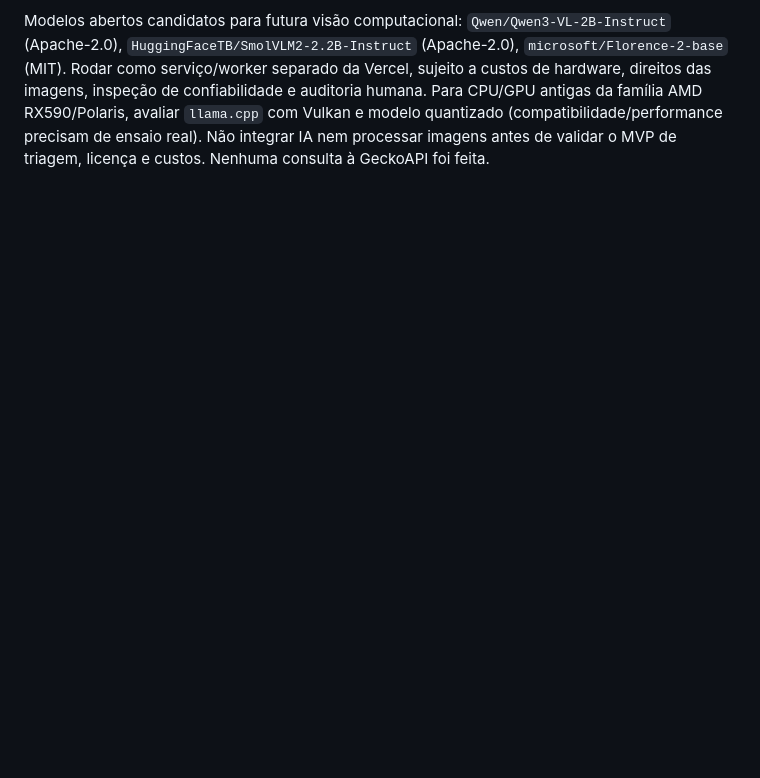
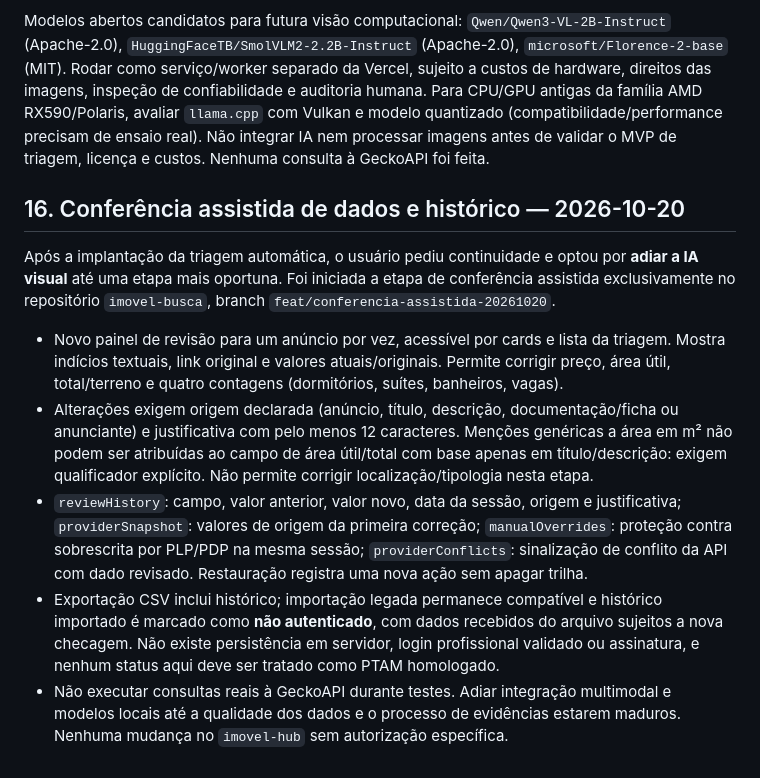
Before and after one commit to serjaoberrantero1986/imovel-busca, a Markdown page: docs/CONTEXTO_DE_CONTINUIDADE.md, the part around the change. GitHub-like rendering; blank space fills up the shorter version.

Commit message:
docs: registrar continuidade da conferência assistida sem IA visual

```diff
--- a/docs/CONTEXTO_DE_CONTINUIDADE.md
+++ b/docs/CONTEXTO_DE_CONTINUIDADE.md
@@ -203,3 +203,13 @@ Novo pedido: o usuário rejeita precisar selecionar manualmente os anúncios ape
 Implementação isolada na branch `feat/triagem-automatica-20261020`, PR #8: checkbox de inclusão automática de novos anúncios ativado por padrão em importação JSON, CSV e pesquisa multifonte. A seleção inicial leva à triagem, **não à validação da amostra**. Painel `Limpeza automática da amostra` exibe contadores **Aproveitados / Dependem de confirmação / Excluídos** e razões individuais, com filtro e 25 linhas por vez. Cards aparecem em lotes de 40 para performance, mas não limitam seleção ou indicativo. Duplicidades suspeitas entre portais são pendência (não prova de identidade), e inconsistências `usable>total` são pendência até conferir definições. Área extraída somente de texto permanece `textEvidence` não confirmado, sem participar do cálculo. Regras e razões são fundamentadas no esquema atual; continuam **heurísticas**, não metodologia completa ABNT/COFECI.
 
 Modelos abertos candidatos para futura visão computacional: `Qwen/Qwen3-VL-2B-Instruct` (Apache-2.0), `HuggingFaceTB/SmolVLM2-2.2B-Instruct` (Apache-2.0), `microsoft/Florence-2-base` (MIT). Rodar como serviço/worker separado da Vercel, sujeito a custos de hardware, direitos das imagens, inspeção de confiabilidade e auditoria humana. Para CPU/GPU antigas da família AMD RX590/Polaris, avaliar `llama.cpp` com Vulkan e modelo quantizado (compatibilidade/performance precisam de ensaio real). Não integrar IA nem processar imagens antes de validar o MVP de triagem, licença e custos. Nenhuma consulta à GeckoAPI foi feita.
+
+## 16. Conferência assistida de dados e histórico — 2026-10-20
+
+Após a implantação da triagem automática, o usuário pediu continuidade e optou por **adiar a IA visual** até uma etapa mais oportuna. Foi iniciada a etapa de conferência assistida exclusivamente no repositório `imovel-busca`, branch `feat/conferencia-assistida-20261020`.
+
+- Novo painel de revisão para um anúncio por vez, acessível por cards e lista da triagem. Mostra indícios textuais, link original e valores atuais/originais. Permite corrigir preço, área útil, total/terreno e quatro contagens (dormitórios, suítes, banheiros, vagas).
+- Alterações exigem origem declarada (anúncio, título, descrição, documentação/ficha ou anunciante) e justificativa com pelo menos 12 caracteres. Menções genéricas a área em m² não podem ser atribuídas ao campo de área útil/total com base apenas em título/descrição: exigem qualificador explícito. Não permite corrigir localização/tipologia nesta etapa.
+- `reviewHistory`: campo, valor anterior, valor novo, data da sessão, origem e justificativa; `providerSnapshot`: valores de origem da primeira correção; `manualOverrides`: proteção contra sobrescrita por PLP/PDP na mesma sessão; `providerConflicts`: sinalização de conflito da API com dado revisado. Restauração registra uma nova ação sem apagar trilha.
+- Exportação CSV inclui histórico; importação legada permanece compatível e histórico importado é marcado como **não autenticado**, com dados recebidos do arquivo sujeitos a nova checagem. Não existe persistência em servidor, login profissional validado ou assinatura, e nenhum status aqui deve ser tratado como PTAM homologado.
+- Não executar consultas reais à GeckoAPI durante testes. Adiar integração multimodal e modelos locais até a qualidade dos dados e o processo de evidências estarem maduros. Nenhuma mudança no `imovel-hub` sem autorização específica.
```
